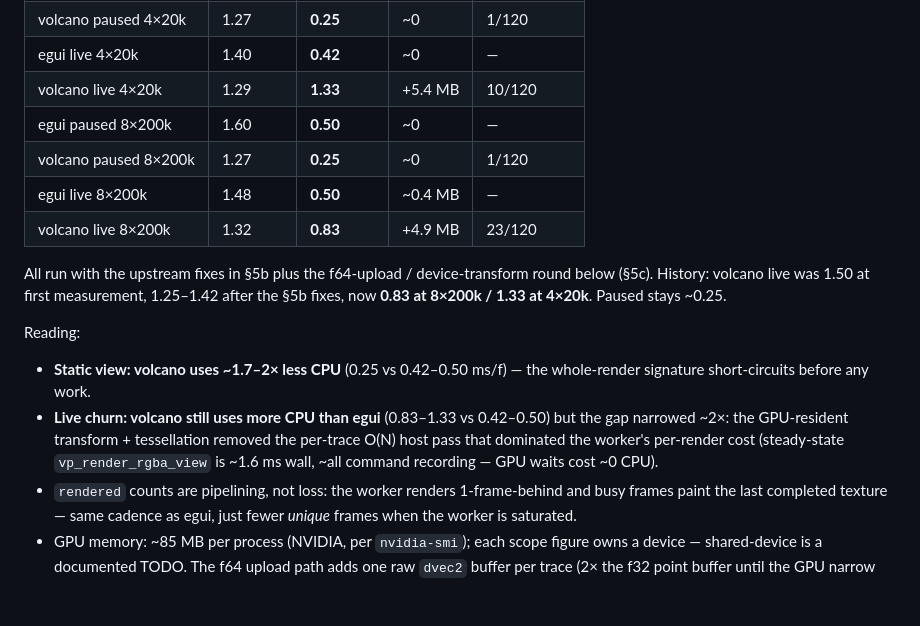
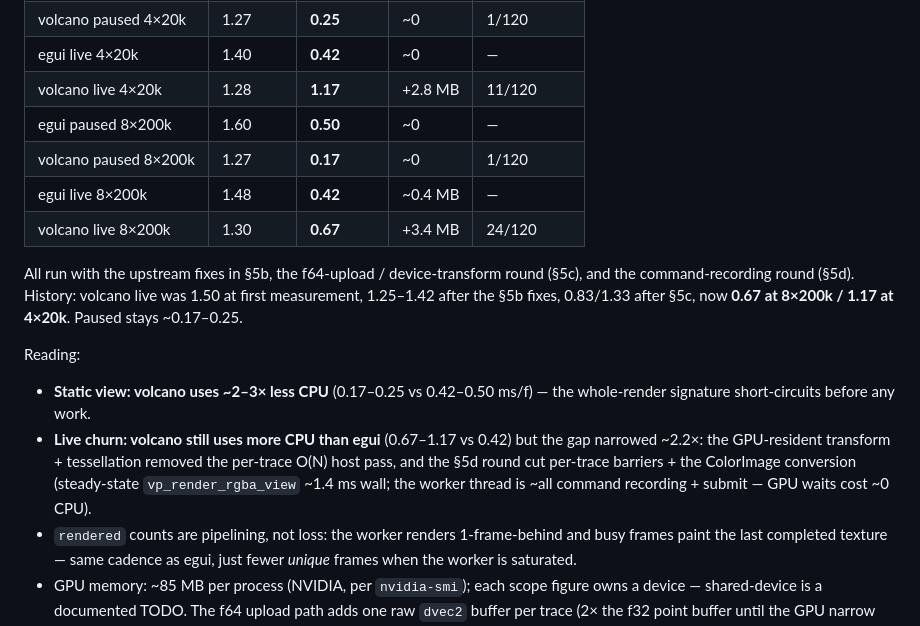
Before and after one commit to ulikoehler/liveplot-rs, a Markdown page: docs/e2e-volcano-comparison.md, the part around one of its changes. Drawn GitHub-style; blank space fills up the shorter version.

```diff
--- a/docs/e2e-volcano-comparison.md
+++ b/docs/e2e-volcano-comparison.md
@@ -143,26 +143,29 @@ Final uncapped run — **no FPS cap, identical pacing for both paths**
 | egui paused 4×20k | 1.46 | **0.42** | ~0.1 MB | — |
 | volcano paused 4×20k | 1.27 | **0.25** | ~0 | 1/120 |
 | egui live 4×20k | 1.40 | **0.42** | ~0 | — |
-| volcano live 4×20k | 1.29 | **1.33** | +5.4 MB | 10/120 |
+| volcano live 4×20k | 1.28 | **1.17** | +2.8 MB | 11/120 |
 | egui paused 8×200k | 1.60 | **0.50** | ~0 | — |
-| volcano paused 8×200k | 1.27 | **0.25** | ~0 | 1/120 |
-| egui live 8×200k | 1.48 | **0.50** | ~0.4 MB | — |
-| volcano live 8×200k | 1.32 | **0.83** | +4.9 MB | 23/120 |
+| volcano paused 8×200k | 1.27 | **0.17** | ~0 | 1/120 |
+| egui live 8×200k | 1.48 | **0.42** | ~0.4 MB | — |
+| volcano live 8×200k | 1.30 | **0.67** | +3.4 MB | 24/120 |
 
-All run with the upstream fixes in §5b plus the f64-upload /
-device-transform round below (§5c). History: volcano live was 1.50
-at first measurement, 1.25–1.42 after the §5b fixes, now **0.83 at
-8×200k / 1.33 at 4×20k**. Paused stays ~0.25.
+All run with the upstream fixes in §5b, the f64-upload /
+device-transform round (§5c), and the command-recording round (§5d).
+History: volcano live was 1.50 at first measurement, 1.25–1.42 after
+the §5b fixes, 0.83/1.33 after §5c, now **0.67 at 8×200k / 1.17 at
+4×20k**. Paused stays ~0.17–0.25.
 
 Reading:
 
-- **Static view: volcano uses ~1.7–2× less CPU** (0.25 vs 0.42–0.50
-  ms/f) — the whole-render signature short-circuits before any work.
-- **Live churn: volcano still uses more CPU than egui** (0.83–1.33 vs
-  0.42–0.50) but the gap narrowed ~2×: the GPU-resident transform +
-  tessellation removed the per-trace O(N) host pass that dominated
-  the worker's per-render cost (steady-state `vp_render_rgba_view`
-  is ~1.6 ms wall, ~all command recording — GPU waits cost ~0 CPU).
+- **Static view: volcano uses ~2–3× less CPU** (0.17–0.25 vs
+  0.42–0.50 ms/f) — the whole-render signature short-circuits before
+  any work.
+- **Live churn: volcano still uses more CPU than egui** (0.67–1.17 vs
+  0.42) but the gap narrowed ~2.2×: the GPU-resident transform +
+  tessellation removed the per-trace O(N) host pass, and the §5d round
+  cut per-trace barriers + the ColorImage conversion (steady-state
+  `vp_render_rgba_view` ~1.4 ms wall; the worker thread is ~all
+  command recording + submit — GPU waits cost ~0 CPU).
 - `rendered` counts are pipelining, not loss: the worker renders
   1-frame-behind and busy frames paint the last completed texture —
   same cadence as egui, just fewer *unique* frames when the worker is
```
Also changed, not shown: other parts of docs/e2e-volcano-comparison.md (+62 -24 lines).
